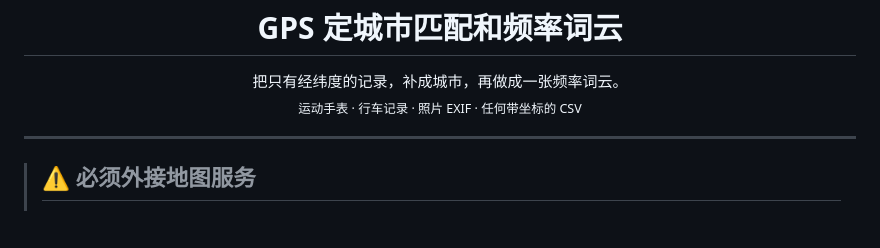
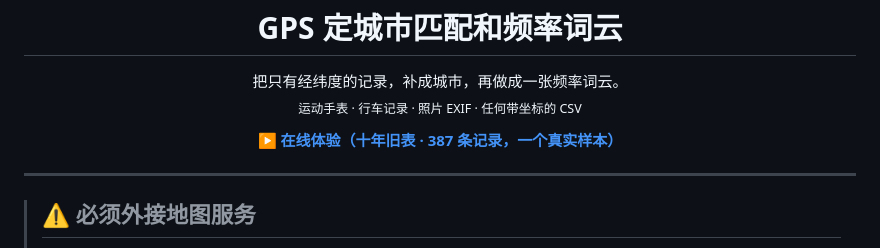
Before and after one commit to duyz2026/gps-city-wordcloud, a Markdown page: README.md, the part around the change. GitHub-like rendering; blank space fills up the shorter version.

Commit message:
docs: README 顶部加在线体验链接

```diff
--- a/README.md
+++ b/README.md
@@ -7,6 +7,10 @@
 <p align="center">
 把只有经纬度的记录，补成城市，再做成一张频率词云。<br>
 <sub>运动手表 · 行车记录 · 照片 EXIF · 任何带坐标的 CSV</sub>
+</p>
+
+<p align="center">
+<b><a href="https://duyz2026.github.io/gps-city-wordcloud/">▶ 在线体验（十年旧表 · 387 条记录，一个真实样本）</a></b>
 </p>
 
 ---
```
